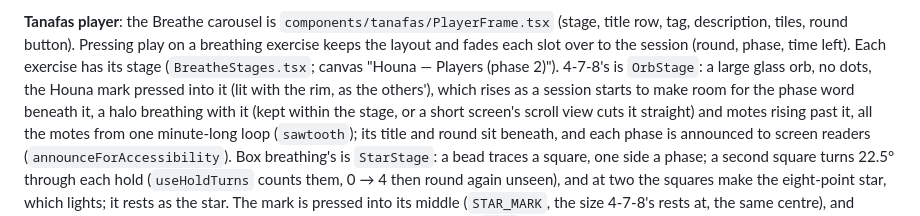
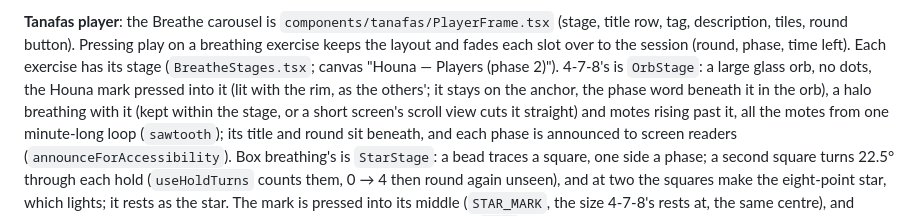
Before and after one commit to w7shadmin/Houna-V1-RESKIN, a Markdown page: CLAUDE.md, the part around the change. GitHub-like rendering.

Commit message:
CLAUDE.md: 4-7-8's mark no longer lifts
Co-Authored-By: Claude Opus 5.5 <noreply@anthropic.com>

```diff
--- a/CLAUDE.md
+++ b/CLAUDE.md
@@ -551,8 +551,8 @@ tiles, round button). Pressing play on a breathing exercise keeps the
 layout and fades each slot over to the session (round, phase, time left).
 Each exercise has its stage (`BreatheStages.tsx`; canvas "Houna — Players
 (phase 2)"). 4-7-8's is `OrbStage`: a large glass orb, no dots, the Houna
-mark pressed into it (lit with the rim, as the others'), which rises as a
-session starts to make room for the phase word beneath it, a halo breathing with it (kept within
+mark pressed into it (lit with the rim, as the others'; it stays on the anchor, the phase word
+beneath it in the orb), a halo breathing with it (kept within
 the stage, or a short screen's scroll view cuts it straight) and motes rising
 past it, all the motes from one minute-long loop (`sawtooth`); its title and
 round sit beneath, and each phase is announced to screen readers
```
